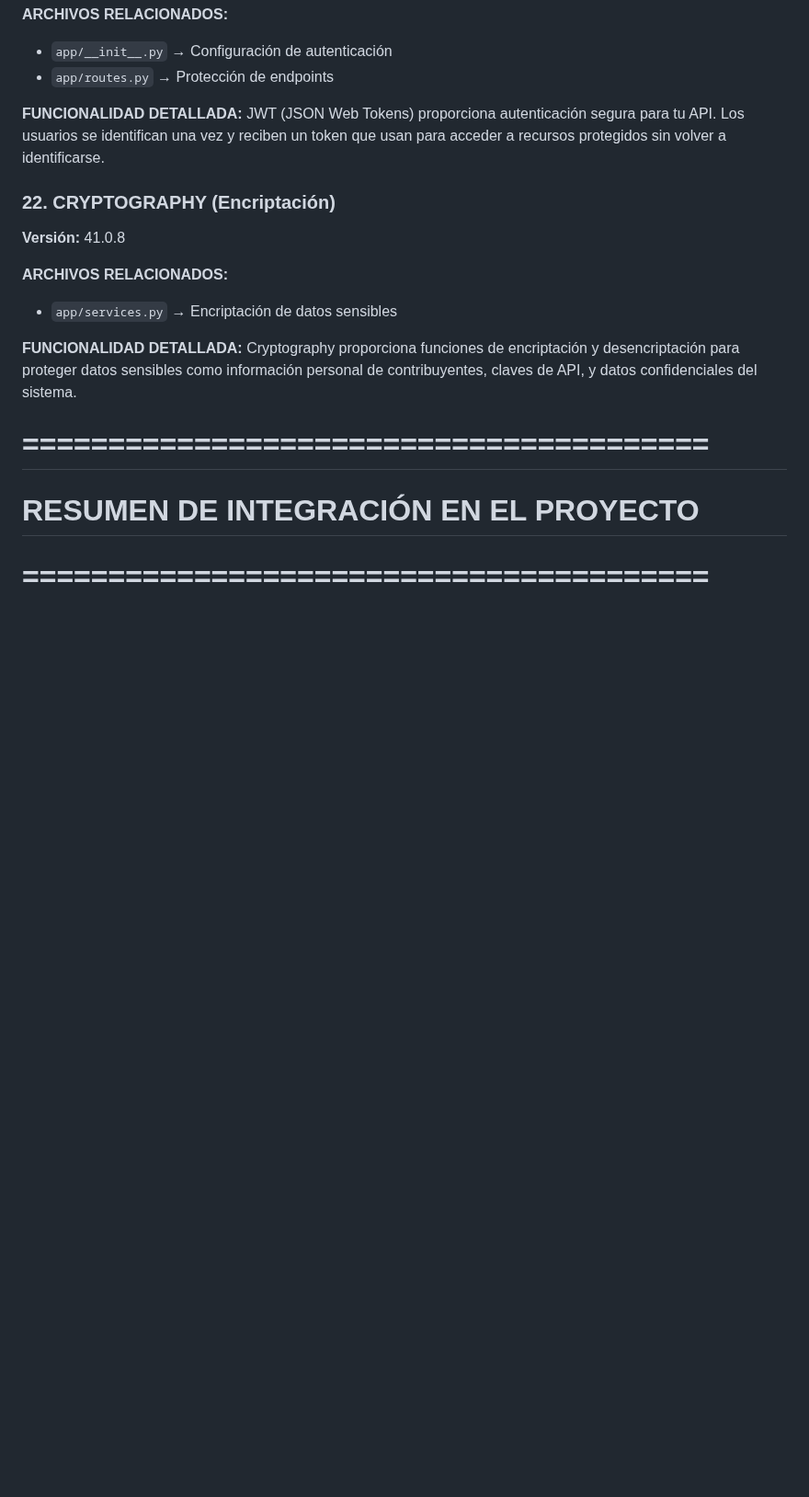
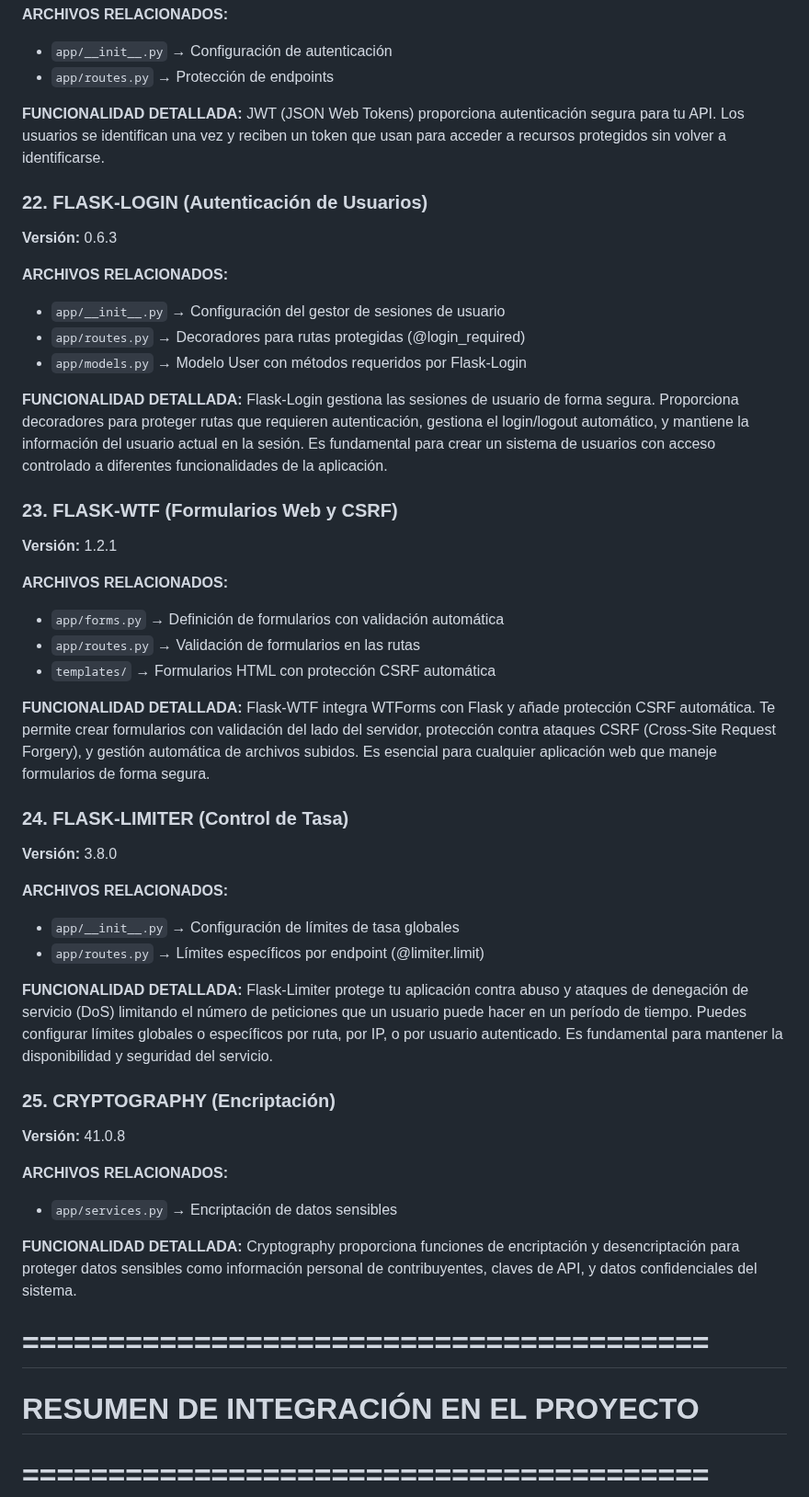
Before and after one commit to JoseBG93/tax-calculator-app, a Markdown page: dependencies/Detailed_explanation.md, the part around the change. Shown at 92% size. GitHub-like rendering; blank space fills up the shorter version.

Commit message:
docs(dependencies): update detailed_explanation and overview with the current requirements content

```diff
--- a/dependencies/Detailed_explanation.md
+++ b/dependencies/Detailed_explanation.md
@@ -318,7 +318,48 @@ y reciben un token que usan para acceder a recursos protegidos sin volver a iden
 
 
 
-### 22. CRYPTOGRAPHY (Encriptación)
+### 22. FLASK-LOGIN (Autenticación de Usuarios)
+**Versión:** 0.6.3
+
+**ARCHIVOS RELACIONADOS:**
+- `app/__init__.py` → Configuración del gestor de sesiones de usuario
+- `app/routes.py` → Decoradores para rutas protegidas (@login_required)
+- `app/models.py` → Modelo User con métodos requeridos por Flask-Login
+
+**FUNCIONALIDAD DETALLADA:**
+Flask-Login gestiona las sesiones de usuario de forma segura. Proporciona decoradores para proteger rutas que requieren
+autenticación, gestiona el login/logout automático, y mantiene la información del usuario actual en la sesión.
+Es fundamental para crear un sistema de usuarios con acceso controlado a diferentes funcionalidades de la aplicación.
+
+
+### 23. FLASK-WTF (Formularios Web y CSRF)
+**Versión:** 1.2.1
+
+**ARCHIVOS RELACIONADOS:**
+- `app/forms.py` → Definición de formularios con validación automática
+- `app/routes.py` → Validación de formularios en las rutas
+- `templates/` → Formularios HTML con protección CSRF automática
+
+**FUNCIONALIDAD DETALLADA:**
+Flask-WTF integra WTForms con Flask y añade protección CSRF automática. Te permite crear formularios con validación
+del lado del servidor, protección contra ataques CSRF (Cross-Site Request Forgery), y gestión automática de archivos
+subidos. Es esencial para cualquier aplicación web que maneje formularios de forma segura.
+
+
+### 24. FLASK-LIMITER (Control de Tasa)
+**Versión:** 3.8.0
+
+**ARCHIVOS RELACIONADOS:**
+- `app/__init__.py` → Configuración de límites de tasa globales
+- `app/routes.py` → Límites específicos por endpoint (@limiter.limit)
+
+**FUNCIONALIDAD DETALLADA:**
+Flask-Limiter protege tu aplicación contra abuso y ataques de denegación de servicio (DoS) limitando el número de
+peticiones que un usuario puede hacer en un período de tiempo. Puedes configurar límites globales o específicos
+por ruta, por IP, o por usuario autenticado. Es fundamental para mantener la disponibilidad y seguridad del servicio.
+
+
+### 25. CRYPTOGRAPHY (Encriptación)
 **Versión:** 41.0.8
 
 **ARCHIVOS RELACIONADOS:**
```
Also changed, not shown: dependencies/Overview.md (+70 -14 lines).
